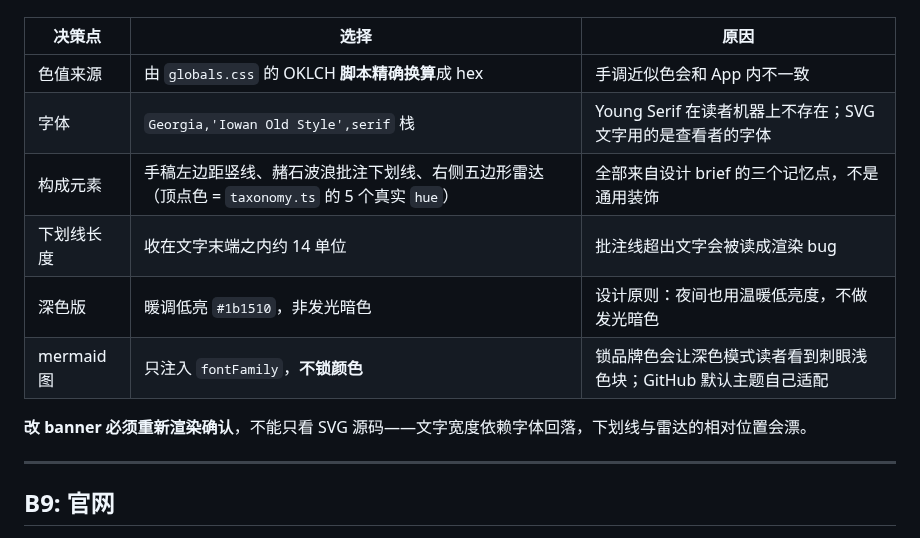
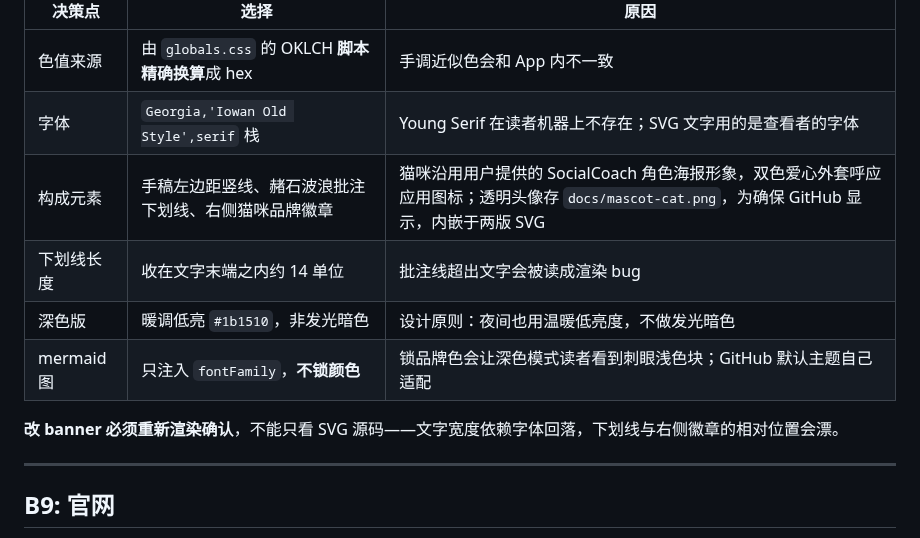
Before and after one commit to GeminiLight/SocialCoach, a Markdown page: wiki/11-stage-b.md, the part around the change. Rendered like a GitHub page.

Commit message:
Feature SocialCoach cat mascot in README banners

```diff
--- a/wiki/11-stage-b.md
+++ b/wiki/11-stage-b.md
@@ -108,12 +108,12 @@ Contributing → Friends → License / 使用边界
 |---|---|---|
 | 色值来源 | 由 `globals.css` 的 OKLCH **脚本精确换算**成 hex | 手调近似色会和 App 内不一致 |
 | 字体 | `Georgia,'Iowan Old Style',serif` 栈 | Young Serif 在读者机器上不存在；SVG 文字用的是查看者的字体 |
-| 构成元素 | 手稿左边距竖线、赭石波浪批注下划线、右侧五边形雷达（顶点色 = `taxonomy.ts` 的 5 个真实 `hue`） | 全部来自设计 brief 的三个记忆点，不是通用装饰 |
+| 构成元素 | 手稿左边距竖线、赭石波浪批注下划线、右侧猫咪品牌徽章 | 猫咪沿用用户提供的 SocialCoach 角色海报形象，双色爱心外套呼应应用图标；透明头像存 `docs/mascot-cat.png`，为确保 GitHub 显示，内嵌于两版 SVG |
 | 下划线长度 | 收在文字末端之内约 14 单位 | 批注线超出文字会被读成渲染 bug |
 | 深色版 | 暖调低亮 `#1b1510`，非发光暗色 | 设计原则：夜间也用温暖低亮度，不做发光暗色 |
 | mermaid 图 | 只注入 `fontFamily`，**不锁颜色** | 锁品牌色会让深色模式读者看到刺眼浅色块；GitHub 默认主题自己适配 |
 
-**改 banner 必须重新渲染确认**，不能只看 SVG 源码——文字宽度依赖字体回落，下划线与雷达的相对位置会漂。
+**改 banner 必须重新渲染确认**，不能只看 SVG 源码——文字宽度依赖字体回落，下划线与右侧徽章的相对位置会漂。
 
 ---
 
```
Also changed, not shown: docs/mascot-cat.png (added), 2 other files.
